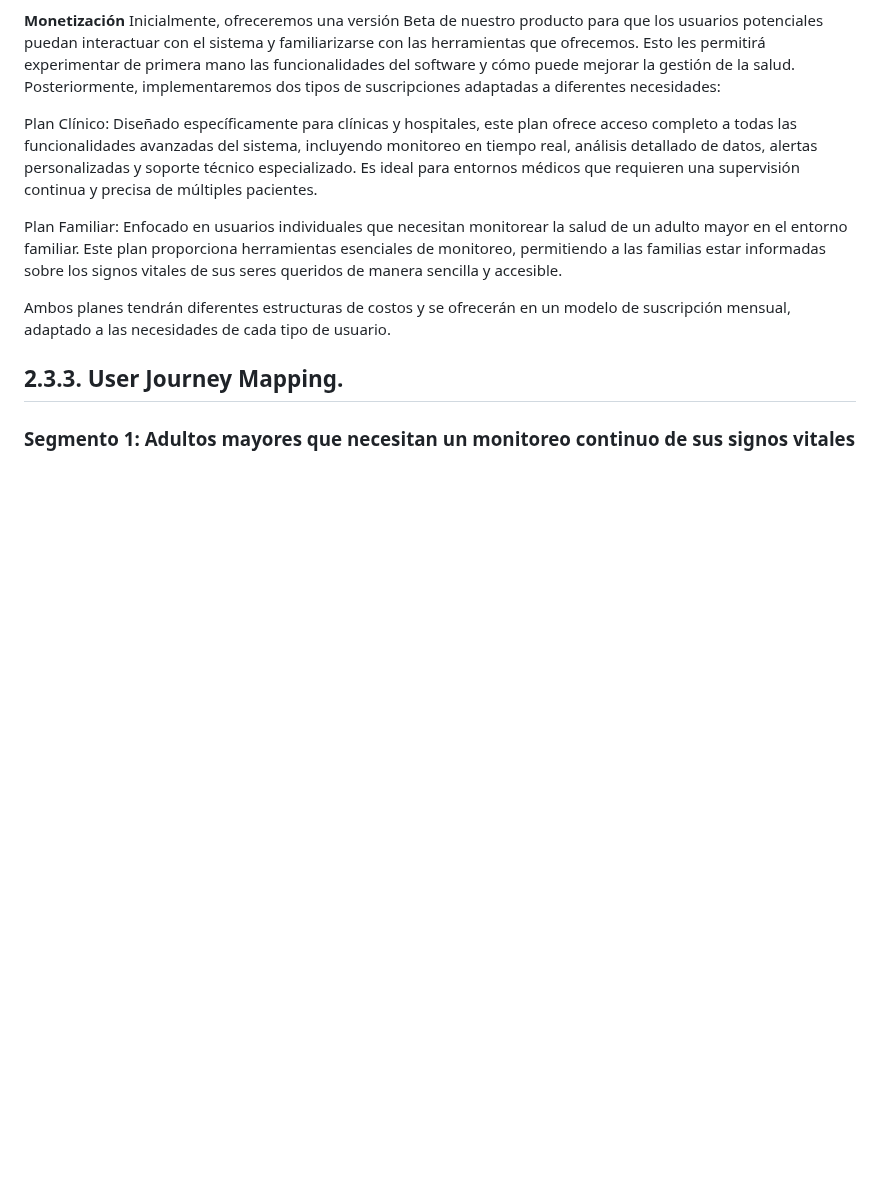
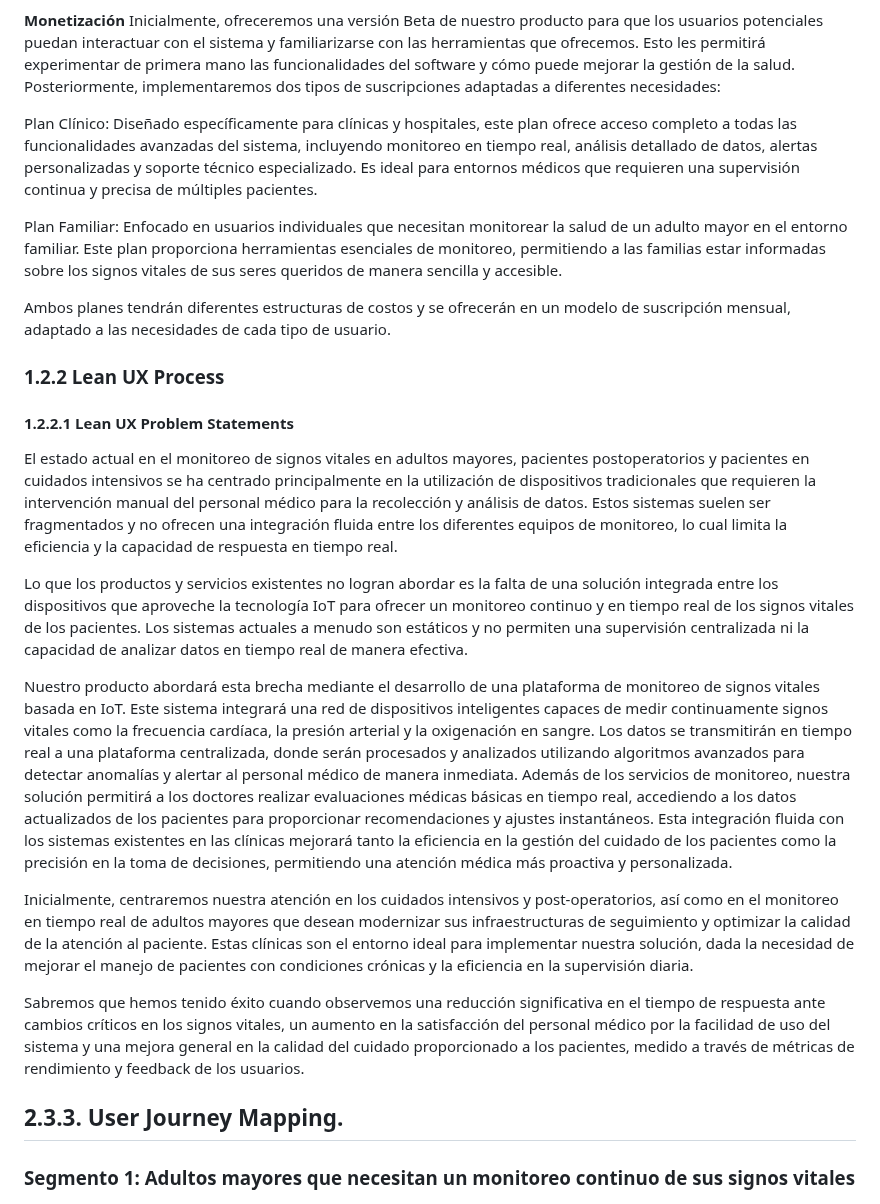
Before and after one commit to TukunTech/DispositivosMoviles, a Markdown page: README.md, the part around the change. GitHub-like rendering; blank space fills up the shorter version.

Commit message:
Update README.md
docs: update Lean UX Problem Statements section with details

```diff
--- a/README.md
+++ b/README.md
@@ -21,6 +21,23 @@ Plan Clínico: Diseñado específicamente para clínicas y hospitales, este plan
 Plan Familiar: Enfocado en usuarios individuales que necesitan monitorear la salud de un adulto mayor en el entorno familiar. Este plan proporciona herramientas esenciales de monitoreo, permitiendo a las familias estar informadas sobre los signos vitales de sus seres queridos de manera sencilla y accesible.
 
 Ambos planes tendrán diferentes estructuras de costos y se ofrecerán en un modelo de suscripción mensual, adaptado a las necesidades de cada tipo de usuario.
+
+### 1.2.2 Lean UX Process
+
+#### 1.2.2.1 Lean UX Problem Statements
+
+
+El estado actual en el monitoreo de signos vitales en adultos mayores, pacientes postoperatorios y pacientes en cuidados intensivos se ha centrado principalmente en la utilización de dispositivos tradicionales que requieren la intervención manual del personal médico para la recolección y análisis de datos. Estos sistemas suelen ser fragmentados y no ofrecen una integración fluida entre los diferentes equipos de monitoreo, lo cual limita la eficiencia y la capacidad de respuesta en tiempo real.
+
+Lo que los productos y servicios existentes no logran abordar es la falta de una solución integrada entre los dispositivos que aproveche la tecnología IoT para ofrecer un monitoreo continuo y en tiempo real de los signos vitales de los pacientes. Los sistemas actuales a menudo son estáticos y no permiten una supervisión centralizada ni la capacidad de analizar datos en tiempo real de manera efectiva.
+
+Nuestro producto abordará esta brecha mediante el desarrollo de una plataforma de monitoreo de signos vitales basada en IoT. Este sistema integrará una red de dispositivos inteligentes capaces de medir continuamente signos vitales como la frecuencia cardíaca, la presión arterial y la oxigenación en sangre. Los datos se transmitirán en tiempo real a una plataforma centralizada, donde serán procesados y analizados utilizando algoritmos avanzados para detectar anomalías y alertar al personal médico de manera inmediata. Además de los servicios de monitoreo, nuestra solución permitirá a los doctores realizar evaluaciones médicas básicas en tiempo real, accediendo a los datos actualizados de los pacientes para proporcionar recomendaciones y ajustes instantáneos. Esta integración fluida con los sistemas existentes en las clínicas mejorará tanto la eficiencia en la gestión del cuidado de los pacientes como la precisión en la toma de decisiones, permitiendo una atención médica más proactiva y personalizada.
+
+Inicialmente, centraremos nuestra atención en los cuidados intensivos y post-operatorios, así como en el monitoreo en tiempo real de adultos mayores que desean modernizar sus infraestructuras de seguimiento y optimizar la calidad de la atención al paciente. Estas clínicas son el entorno ideal para implementar nuestra solución, dada la necesidad de mejorar el manejo de pacientes con condiciones crónicas y la eficiencia en la supervisión diaria.
+
+Sabremos que hemos tenido éxito cuando observemos una reducción significativa en el tiempo de respuesta ante cambios críticos en los signos vitales, un aumento en la satisfacción del personal médico por la facilidad de uso del sistema y una mejora general en la calidad del cuidado proporcionado a los pacientes, medido a través de métricas de rendimiento y feedback de los usuarios.
+
+
 
 ## 2.3.3. User Journey Mapping.
 
```
